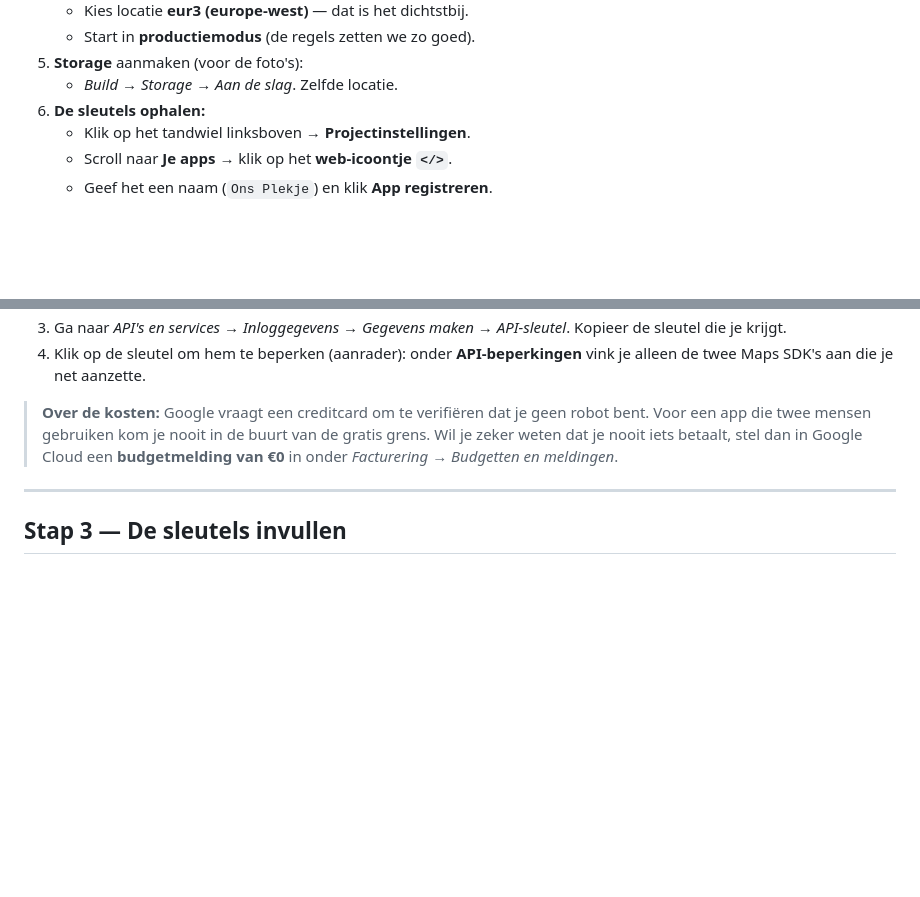
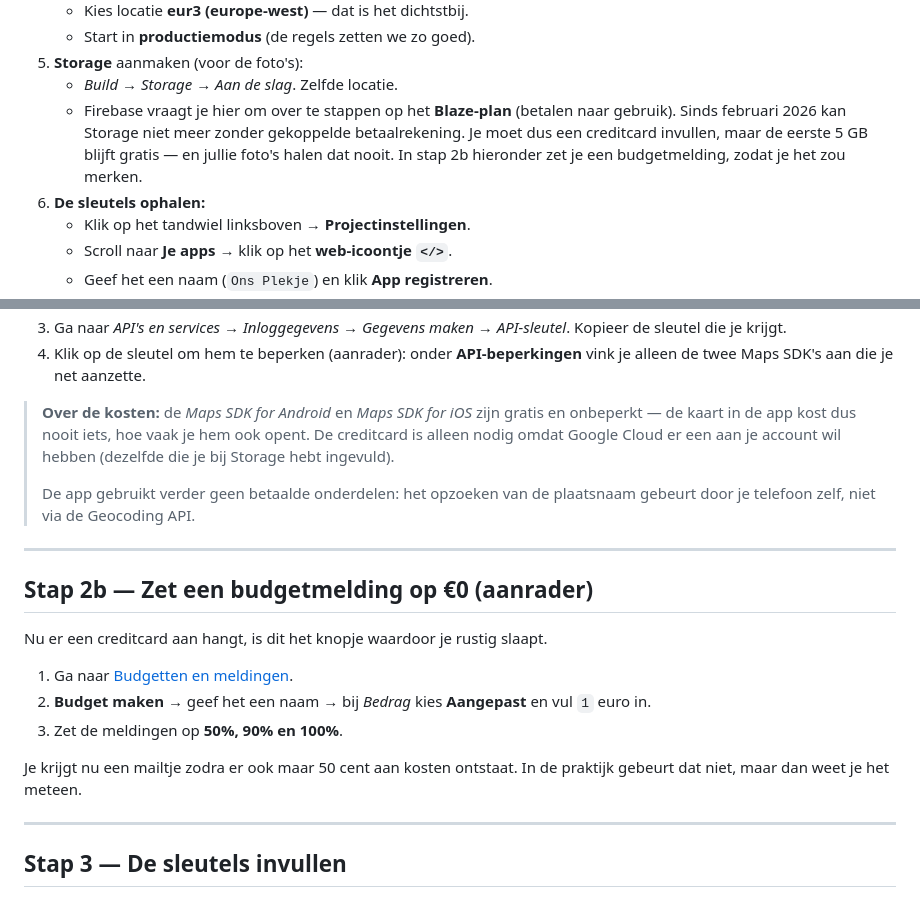
Before and after one commit to Leonprnd/Leonprnd, a Markdown page: ons-plekje/README.md, 2 parts joined by grey strips. Drawn GitHub-style; blank space fills up the shorter version.

Commit message:
Handleiding: Storage vraagt sinds februari 2026 om een betaalrekening
Firebase Cloud Storage kan niet meer op het gratis Spark-plan; er moet een
betaalrekening aan het project hangen (Blaze), ook al blijft het gebruik
binnen de gratis 5 GB. Dat stond nog niet in de README en zou je halverwege
verrassen.

Tegelijk de alinea over de Maps-kosten gecorrigeerd: de Maps SDK voor Android
en iOS is gratis en onbeperkt, dus de kaart zelf kost nooit iets. De app
gebruikt ook geen Geocoding API — het opzoeken van de plaatsnaam doet de
telefoon zelf.

Budgetmelding op €0 als eigen stap erbij, met de directe link.

Co-Authored-By: Claude Opus 5 <noreply@anthropic.com>
Claude-Session: https://claude.ai/code/session_016hostcES2s5FZTrF1hDCeq

```diff
--- a/ons-plekje/README.md
+++ b/ons-plekje/README.md
@@ -60,6 +60,11 @@ Play Store). Daarmee test je de app zonder dat je hem hoeft te publiceren.
    - Start in **productiemodus** (de regels zetten we zo goed).
 5. **Storage** aanmaken (voor de foto's):
    - *Build → Storage → Aan de slag*. Zelfde locatie.
+   - Firebase vraagt je hier om over te stappen op het **Blaze-plan**
+     (betalen naar gebruik). Sinds februari 2026 kan Storage niet meer
+     zonder gekoppelde betaalrekening. Je moet dus een creditcard invullen,
+     maar de eerste 5 GB blijft gratis — en jullie foto's halen dat nooit.
+     In stap 2b hieronder zet je een budgetmelding, zodat je het zou merken.
 6. **De sleutels ophalen:**
    - Klik op het tandwiel linksboven → **Projectinstellingen**.
    - Scroll naar **Je apps** → klik op het **web-icoontje `</>`**.
@@ -99,11 +104,27 @@ De kaart zelf komt van Google. Daar heb je een sleutel voor nodig.
    **API-beperkingen** vink je alleen de twee Maps SDK's aan die je net
    aanzette.
 
-> **Over de kosten:** Google vraagt een creditcard om te verifiëren dat je
-> geen robot bent. Voor een app die twee mensen gebruiken kom je nooit in de
-> buurt van de gratis grens. Wil je zeker weten dat je nooit iets betaalt,
-> stel dan in Google Cloud een **budgetmelding van €0** in onder *Facturering
-> → Budgetten en meldingen*.
+> **Over de kosten:** de *Maps SDK for Android* en *Maps SDK for iOS* zijn
+> gratis en onbeperkt — de kaart in de app kost dus nooit iets, hoe vaak je
+> hem ook opent. De creditcard is alleen nodig omdat Google Cloud er een aan
+> je account wil hebben (dezelfde die je bij Storage hebt ingevuld).
+>
+> De app gebruikt verder geen betaalde onderdelen: het opzoeken van de
+> plaatsnaam gebeurt door je telefoon zelf, niet via de Geocoding API.
+
+---
+
+## Stap 2b — Zet een budgetmelding op €0 (aanrader)
+
+Nu er een creditcard aan hangt, is dit het knopje waardoor je rustig slaapt.
+
+1. Ga naar [Budgetten en meldingen](https://console.cloud.google.com/billing/budgets).
+2. **Budget maken** → geef het een naam → bij *Bedrag* kies **Aangepast** en
+   vul `1` euro in.
+3. Zet de meldingen op **50%, 90% en 100%**.
+
+Je krijgt nu een mailtje zodra er ook maar 50 cent aan kosten ontstaat. In
+de praktijk gebeurt dat niet, maar dan weet je het meteen.
 
 ---
 
```
